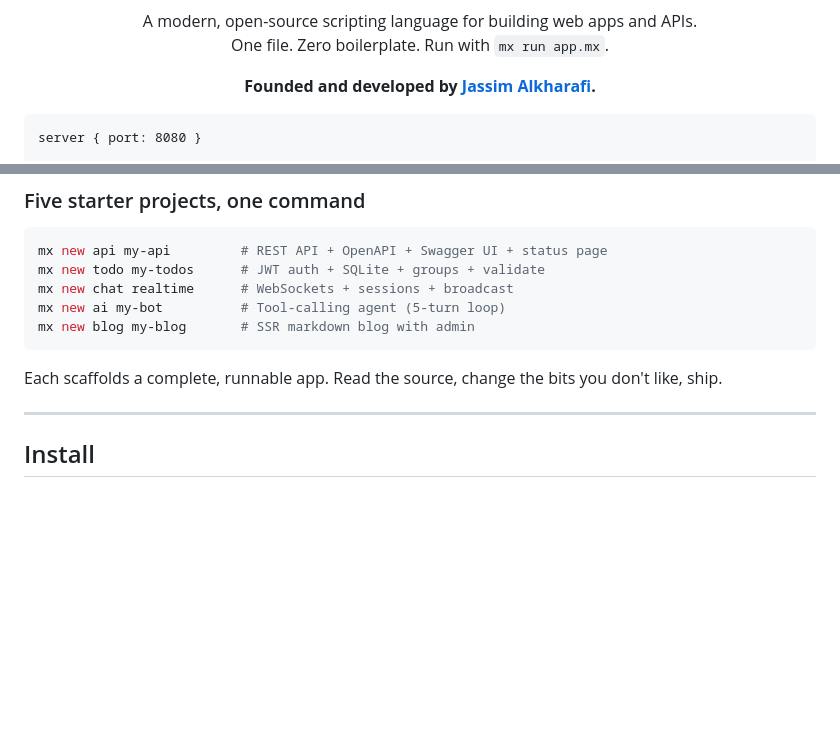
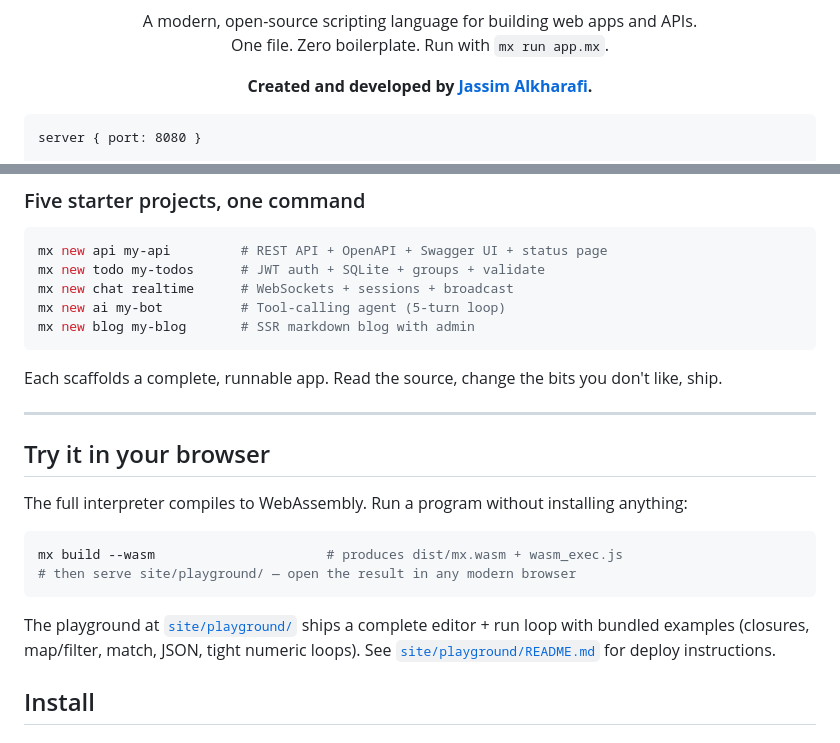
Before and after one commit to jlkdevelop/mxscript, a Markdown page: README.md, 2 parts joined by grey strips. Drawn GitHub-style; blank space fills up the shorter version.

Commit message:
README: 'Founded and developed by' → 'Created and developed by'
Catches a regression — the README rewrite reintroduced the
'Founded' phrasing we agreed to drop in 2166dbe. 'Created' is
the convention every well-known language uses.

````diff
--- a/README.md
+++ b/README.md
@@ -16,7 +16,7 @@
 </p>
 
 <p align="center">
-  <strong>Founded and developed by <a href="https://github.com/jlkdevelop">Jassim Alkharafi</a>.</strong>
+  <strong>Created and developed by <a href="https://github.com/jlkdevelop">Jassim Alkharafi</a>.</strong>
 </p>
 
 ```mx
@@ -92,6 +92,17 @@ mx new blog my-blog       # SSR markdown blog with admin
 Each scaffolds a complete, runnable app. Read the source, change the bits you don't like, ship.
 
 ---
+
+## Try it in your browser
+
+The full interpreter compiles to WebAssembly. Run a program without installing anything:
+
+```bash
+mx build --wasm                      # produces dist/mx.wasm + wasm_exec.js
+# then serve site/playground/ — open the result in any modern browser
+```
+
+The playground at [`site/playground/`](site/playground/) ships a complete editor + run loop with bundled examples (closures, map/filter, match, JSON, tight numeric loops). See [`site/playground/README.md`](site/playground/README.md) for deploy instructions.
 
 ## Install
 
````
